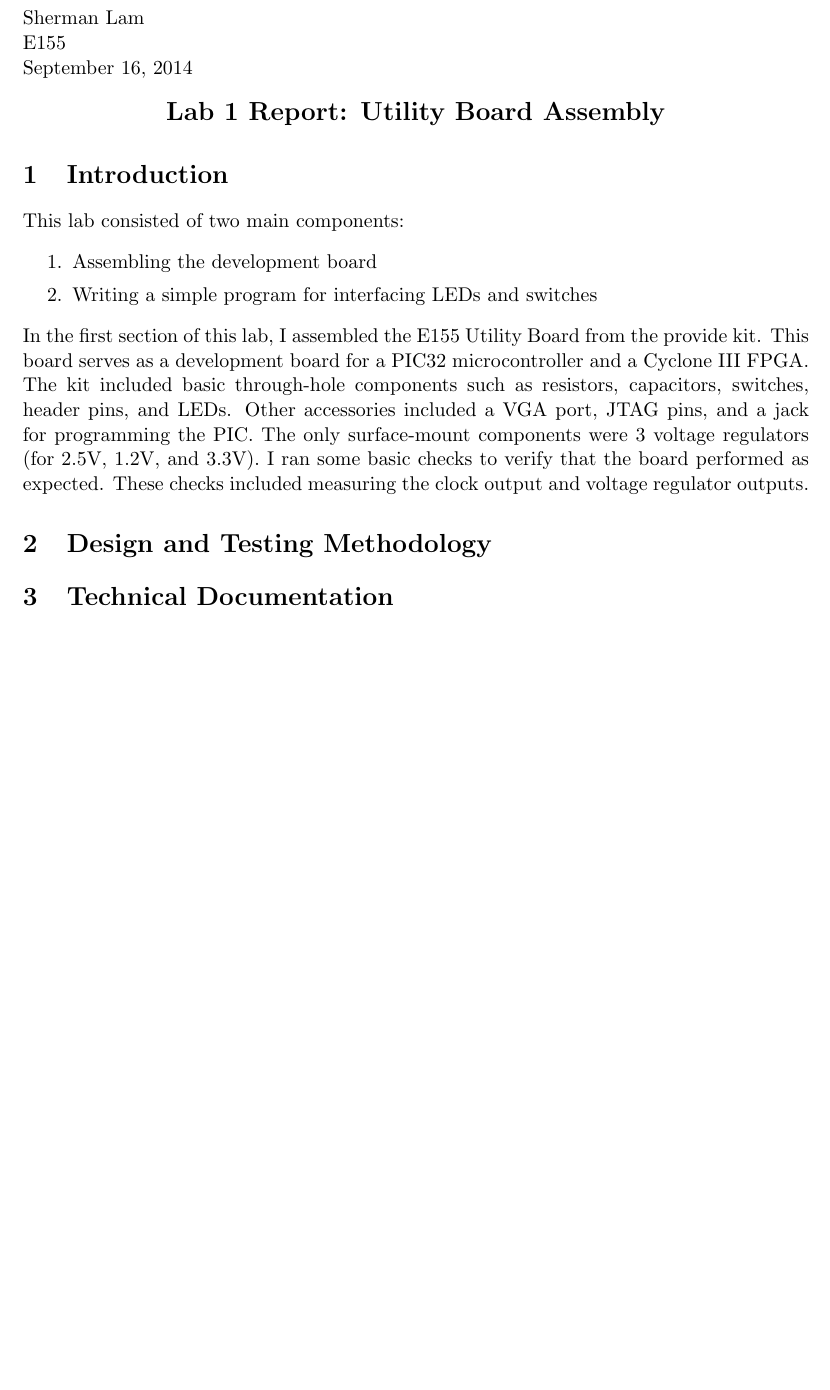
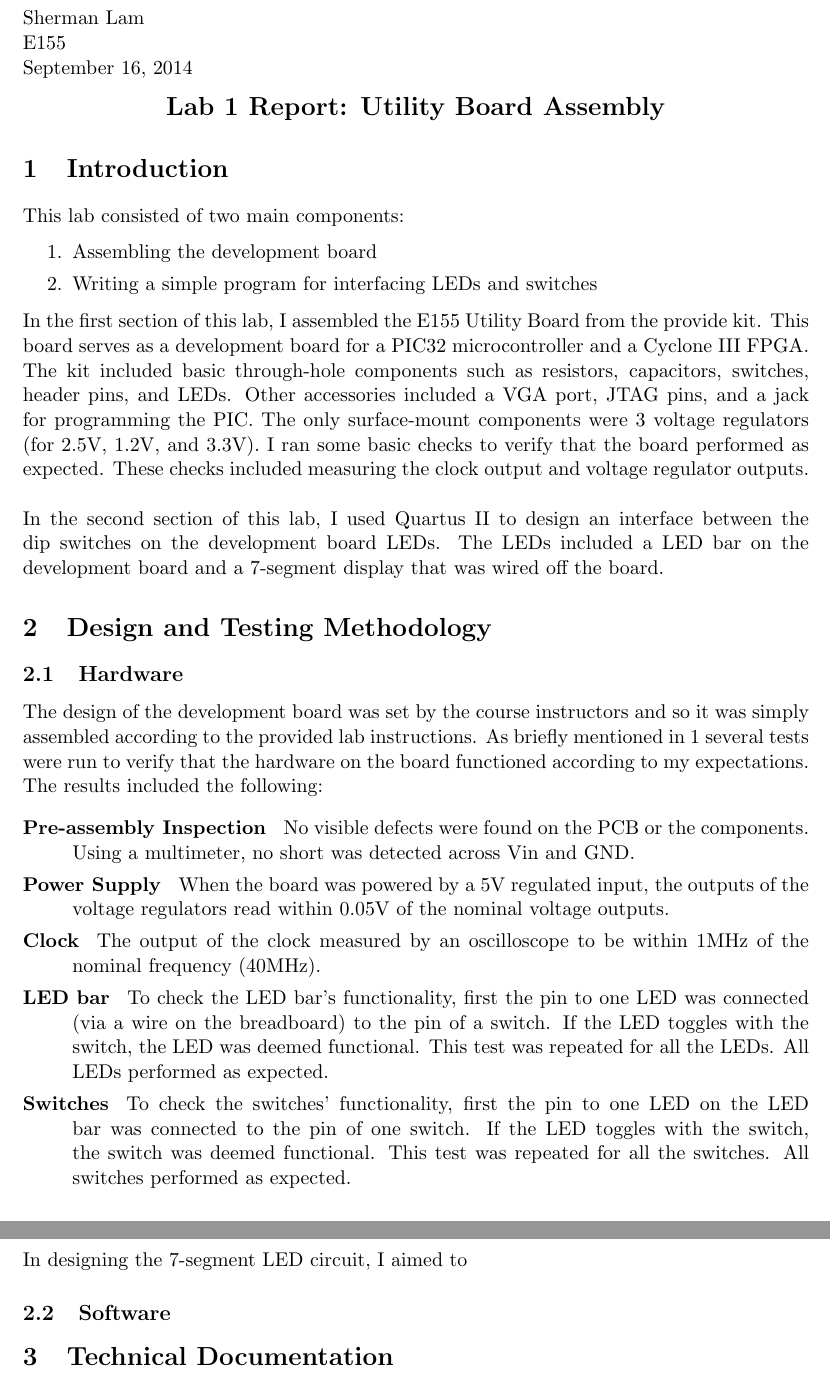
Before and after one commit to shermanlam/E155, a LaTeX document (Labs/Lab1/report/lab1_SL.tex): part of the page before the commit and two parts of pages 1 and 2 of 2 after it, the two joined at a grey line, cut so that both start at the same text, the shorter picture padded with empty space. Compiled offline with pdfLaTeX.

Commit message:
Added Hardware testing to lab1 report

```diff
--- a/Labs/Lab1/report/lab1_SL.tex
+++ b/Labs/Lab1/report/lab1_SL.tex
@@ -54,6 +54,7 @@ Sherman Lam
 
 
 \section{Introduction}
+\label{sec:intro}
 
 This lab consisted of two main components:
 	\begin{enumerate} \itemsep0pt
@@ -61,12 +62,32 @@ This lab consisted of two main components:
 		\item Writing a simple program for interfacing LEDs and switches
 	\end{enumerate}
 
-In the first section of this lab, I assembled the E155 Utility Board from the provide kit. This board serves as a development board for a PIC32 microcontroller and a Cyclone III FPGA. The kit included basic through-hole components such as resistors, capacitors, switches, header pins, and LEDs. Other accessories included a VGA port, JTAG pins, and a jack for programming the PIC. The only surface-mount components were 3 voltage regulators (for 2.5V, 1.2V, and 3.3V). I ran some basic checks to verify that the board performed as expected. These checks included measuring the clock output and voltage regulator outputs.
+In the first section of this lab, I assembled the E155 Utility Board from the provide kit. This board serves as a development board for a PIC32 microcontroller and a Cyclone III FPGA. The kit included basic through-hole components such as resistors, capacitors, switches, header pins, and LEDs. Other accessories included a VGA port, JTAG pins, and a jack for programming the PIC. The only surface-mount components were 3 voltage regulators (for 2.5V, 1.2V, and 3.3V). I ran some basic checks to verify that the board performed as expected. These checks included measuring the clock output and voltage regulator outputs.\\
 
-
+In the second section of this lab, I used Quartus II to design an interface between the dip switches on the development board LEDs. The LEDs included a LED bar on the development board and a 7-segment display that was wired off the board.
 
 
 \section{Design and Testing Methodology}
+
+\subsection{Hardware}
+
+The design of the development board was set by the course instructors and so it was simply assembled according to the provided lab instructions. As briefly mentioned in \ref{sec:intro} several tests were run to verify that the hardware on the board functioned according to my expectations. The results included the following:
+
+	\begin{description} \itemsep0pt
+		\item[Pre-assembly Inspection ] No visible defects were found on the PCB or the components. Using a multimeter, no short was detected across Vin and GND.
+		\item[Power Supply ] When the board was powered by a 5V regulated input, the outputs of the voltage regulators read within 0.05V of the nominal voltage outputs.
+		\item[Clock ] The output of the clock measured by an oscilloscope to be within 1MHz of the nominal frequency (40MHz).
+		\item[LED bar ] To check the LED bar's functionality, first the pin to one LED was connected (via a wire on the breadboard) to the pin of a switch. If the LED toggles with the switch, the LED was deemed functional. This test was repeated for all the LEDs. All LEDs performed as expected.
+		\item[Switches ] To check the switches' functionality, first the pin to one LED on the LED bar was connected to the pin of one switch. If the LED toggles with the switch, the switch was deemed functional. This test was repeated for all the switches. All switches performed as expected.
+
+
+	\end{description}
+
+
+In designing the 7-segment LED circuit, I aimed to
+
+
+\subsection{Software}
 
 
 
```
Also changed, not shown: Labs/Lab1/report/lab1_SL.pdf, Labs/Lab1/report/lab1_SL.tex (16 more changed lines), 3 other files.
